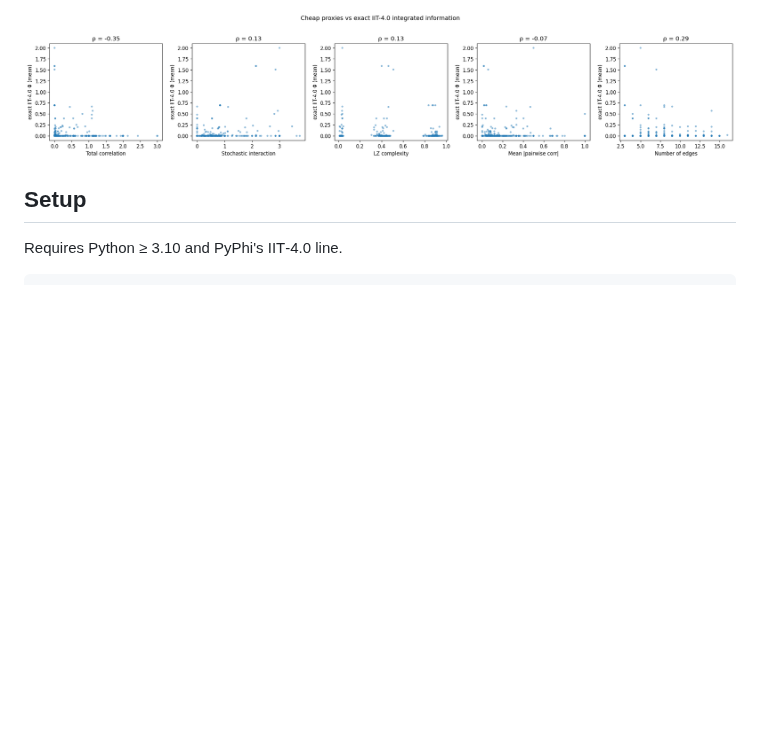
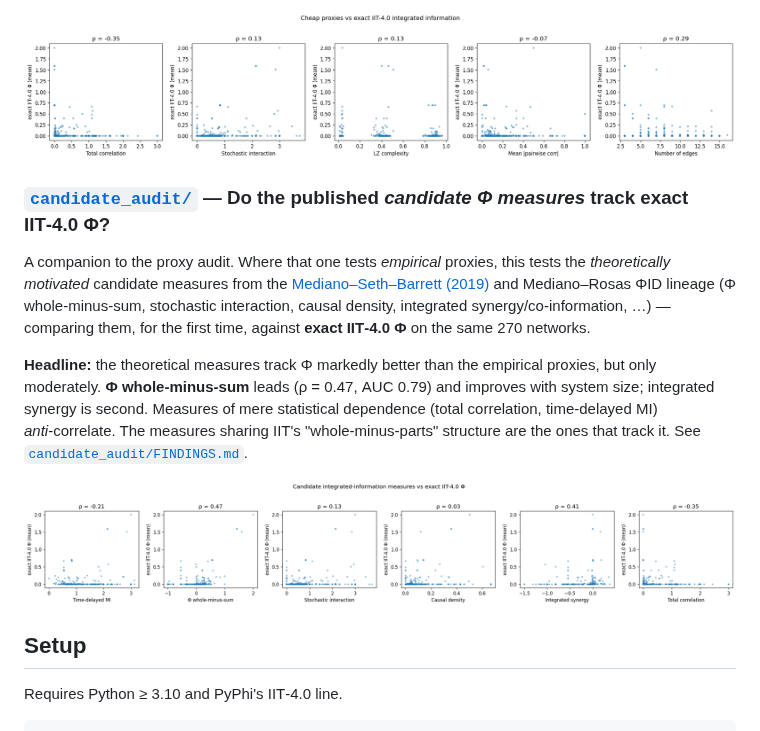
Before and after one commit to rogerSuperBuilderAlpha/algorithmacy-lab, a Markdown page: README.md, the part around the change. Rendered like a GitHub page; pictures changed too: candidate_audit/results/candidate_vs_phi.png (added); blank space fills up the shorter version.

```diff
--- a/README.md
+++ b/README.md
@@ -24,6 +24,24 @@ integration. See [`proxy_audit/FINDINGS.md`](proxy_audit/FINDINGS.md).
 
 ![proxies vs phi](proxy_audit/results/proxy_vs_phi.png)
 
+### [`candidate_audit/`](candidate_audit/) — Do the published *candidate Φ measures* track exact IIT‑4.0 Φ?
+
+A companion to the proxy audit. Where that one tests *empirical* proxies, this
+tests the *theoretically motivated* candidate measures from the
+[Mediano–Seth–Barrett (2019)](https://www.mdpi.com/1099-4300/21/5/525) and
+Mediano–Rosas ΦID lineage (Φ whole‑minus‑sum, stochastic interaction, causal
+density, integrated synergy/co‑information, …) — comparing them, for the first
+time, against **exact IIT‑4.0 Φ** on the same 270 networks.
+
+**Headline:** the theoretical measures track Φ markedly better than the
+empirical proxies, but only moderately. **Φ whole‑minus‑sum** leads (ρ = 0.47,
+AUC 0.79) and improves with system size; integrated synergy is second. Measures
+of mere statistical dependence (total correlation, time‑delayed MI)
+*anti*‑correlate. The measures sharing IIT's "whole‑minus‑parts" structure are
+the ones that track it. See [`candidate_audit/FINDINGS.md`](candidate_audit/FINDINGS.md).
+
+![candidate measures vs phi](candidate_audit/results/candidate_vs_phi.png)
+
 ## Setup
 
 Requires Python ≥ 3.10 and PyPhi's IIT‑4.0 line.
```
Also changed, not shown: candidate_audit/FINDINGS.md (added, +81 -0 lines), candidate_audit/README.md (added, +63 -0 lines), 7 other files.
